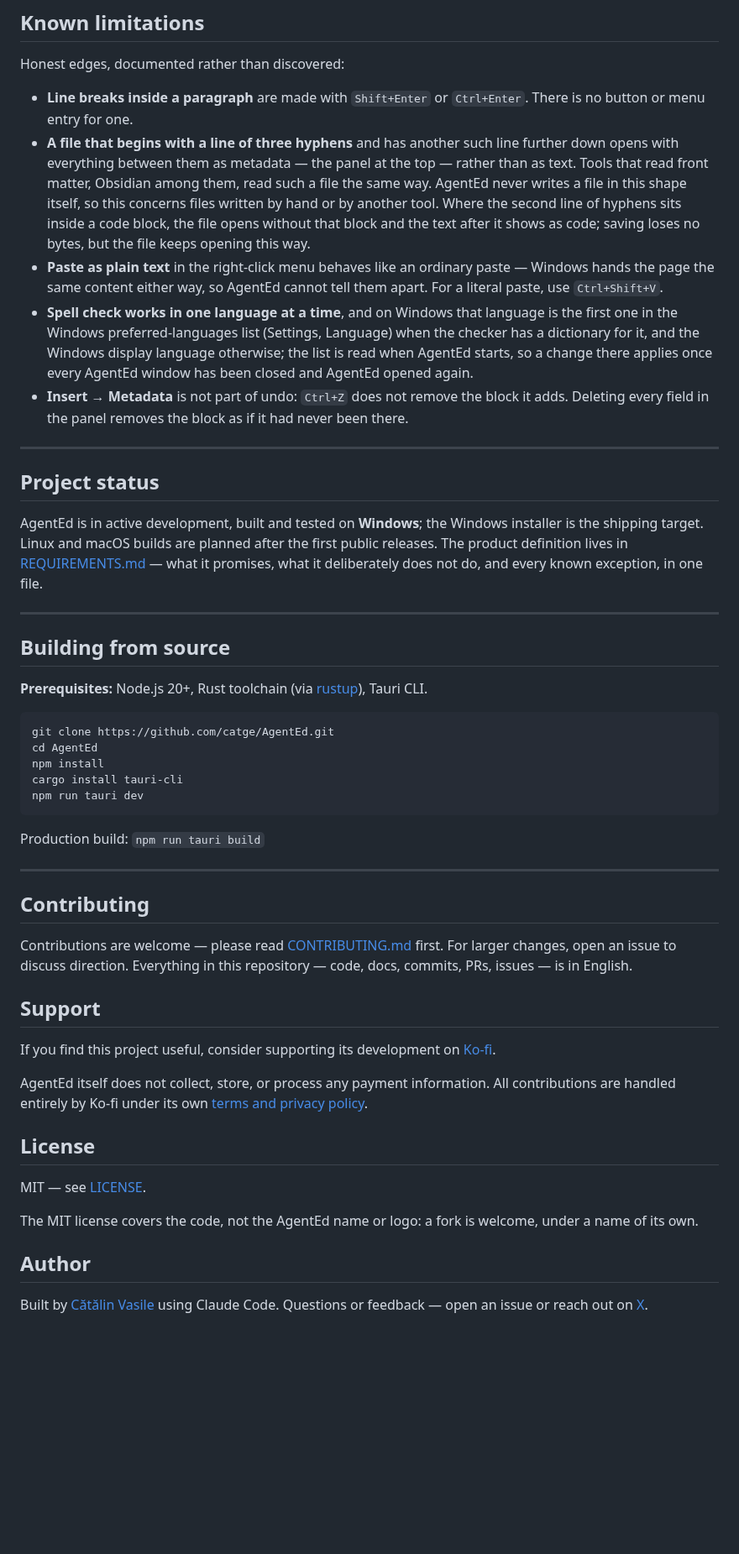
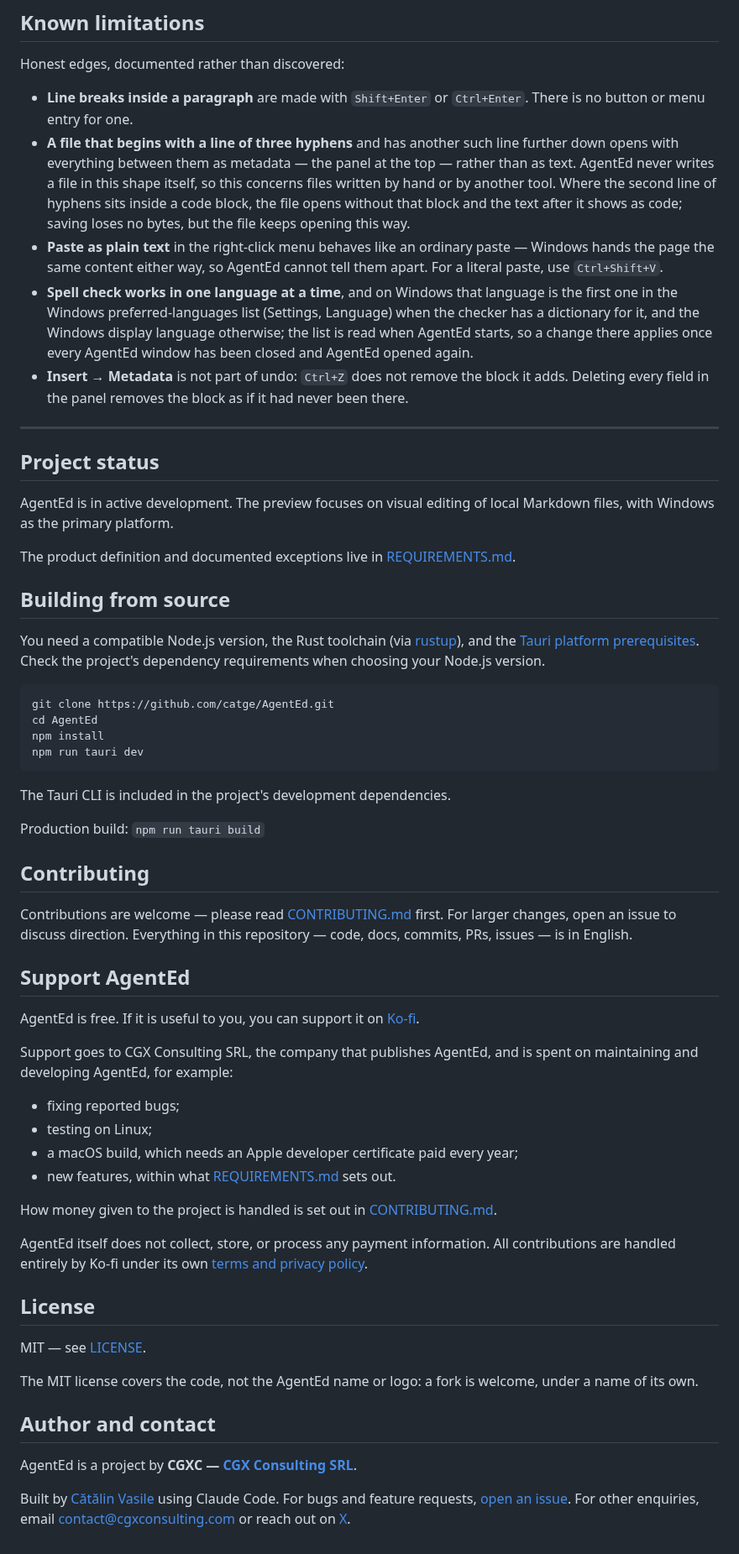
Before and after one commit to cgxopen/AgentEd, a Markdown page: README.md, the part around one of its changes. Shown at 84% size. Drawn GitHub-style; blank space fills up the shorter version.

````diff
--- a/README.md
+++ b/README.md
@@ -88,7 +138,7 @@ This happens **once, at install**. The installed application starts quietly afte
 Honest edges, documented rather than discovered:
 
 - **Line breaks inside a paragraph** are made with `Shift+Enter` or `Ctrl+Enter`. There is no button or menu entry for one.
-- **A file that begins with a line of three hyphens** and has another such line further down opens with everything between them as metadata — the panel at the top — rather than as text. Tools that read front matter, Obsidian among them, read such a file the same way. AgentEd never writes a file in this shape itself, so this concerns files written by hand or by another tool. Where the second line of hyphens sits inside a code block, the file opens without that block and the text after it shows as code; saving loses no bytes, but the file keeps opening this way.
+- **A file that begins with a line of three hyphens** and has another such line further down opens with everything between them as metadata — the panel at the top — rather than as text. AgentEd never writes a file in this shape itself, so this concerns files written by hand or by another tool. Where the second line of hyphens sits inside a code block, the file opens without that block and the text after it shows as code; saving loses no bytes, but the file keeps opening this way.
 - **Paste as plain text** in the right-click menu behaves like an ordinary paste — Windows hands the page the same content either way, so AgentEd cannot tell them apart. For a literal paste, use `Ctrl+Shift+V`.
 - **Spell check works in one language at a time**, and on Windows that language is the first one in the Windows preferred-languages list (Settings, Language) when the checker has a dictionary for it, and the Windows display language otherwise; the list is read when AgentEd starts, so a change there applies once every AgentEd window has been closed and AgentEd opened again.
 - **Insert → Metadata** is not part of undo: `Ctrl+Z` does not remove the block it adds. Deleting every field in the panel removes the block as if it had never been there.
@@ -97,33 +147,41 @@ Honest edges, documented rather than discovered:
 
 ## Project status
 
-AgentEd is in active development, built and tested on **Windows**; the Windows installer is the shipping target. Linux and macOS builds are planned after the first public releases. The product definition lives in [REQUIREMENTS.md](REQUIREMENTS.md) — what it promises, what it deliberately does not do, and every known exception, in one file.
+AgentEd is in active development. The preview focuses on visual editing of local Markdown files, with Windows as the primary platform.
 
----
+The product definition and documented exceptions live in [REQUIREMENTS.md](REQUIREMENTS.md).
 
 ## Building from source
 
-**Prerequisites:** Node.js 20+, Rust toolchain (via [rustup](https://rustup.rs/)), Tauri CLI.
+You need a compatible Node.js version, the Rust toolchain (via [rustup](https://rustup.rs/)), and the [Tauri platform prerequisites](https://v2.tauri.app/start/prerequisites/). Check the project's dependency requirements when choosing your Node.js version.
 
-```
+```sh
 git clone https://github.com/catge/AgentEd.git
 cd AgentEd
 npm install
-cargo install tauri-cli
 npm run tauri dev
 ```
 
+The Tauri CLI is included in the project's development dependencies.
+
 Production build: `npm run tauri build`
-
----
 
 ## Contributing
 
 Contributions are welcome — please read [CONTRIBUTING.md](CONTRIBUTING.md) first. For larger changes, open an issue to discuss direction. Everything in this repository — code, docs, commits, PRs, issues — is in English.
 
-## Support
+## Support AgentEd
 
-If you find this project useful, consider supporting its development on [Ko-fi](https://ko-fi.com/cgxone).
+AgentEd is free. If it is useful to you, you can support it on [Ko-fi](https://ko-fi.com/cgxone).
+
+Support goes to CGX Consulting SRL, the company that publishes AgentEd, and is spent on maintaining and developing AgentEd, for example:
+
+- fixing reported bugs;
+- testing on Linux;
+- a macOS build, which needs an Apple developer certificate paid every year;
+- new features, within what [REQUIREMENTS.md](REQUIREMENTS.md) sets out.
+
+How money given to the project is handled is set out in [CONTRIBUTING.md](CONTRIBUTING.md#money-given-to-the-project).
 
 AgentEd itself does not collect, store, or process any payment information. All contributions are handled entirely by Ko-fi under its own [terms and privacy policy](https://more.ko-fi.com/privacy).
 
@@ -133,7 +191,8 @@ MIT — see [LICENSE](LICENSE).
 
 The MIT license covers the code, not the AgentEd name or logo: a fork is welcome, under a name of its own.
 
-## Author
+## Author and contact
 
-Built by [Cătălin Vasile](https://github.com/catge) using Claude Code.
-Questions or feedback — open an issue or reach out on [X](https://x.com/CatalinG_Vasile).
+AgentEd is a project by **CGXC —** [**CGX Consulting SRL**](https://cgxconsulting.com/).
+
+Built by [Cătălin Vasile](https://github.com/catge) using Claude Code. For bugs and feature requests, [open an issue](https://github.com/catge/AgentEd/issues). For other enquiries, email [contact@cgxconsulting.com](mailto:contact@cgxconsulting.com) or reach out on [X](https://x.com/CatalinG_Vasile).
````
Also changed, not shown: other parts of README.md (+89 -39 lines), docs/images/agented_persona_01.png (added), docs/images/assistant.png (added), docs/images/banner-dark.png (added), docs/images/banner-light.png (added), docs/images/guide-frame.png (added), 2 other files.
